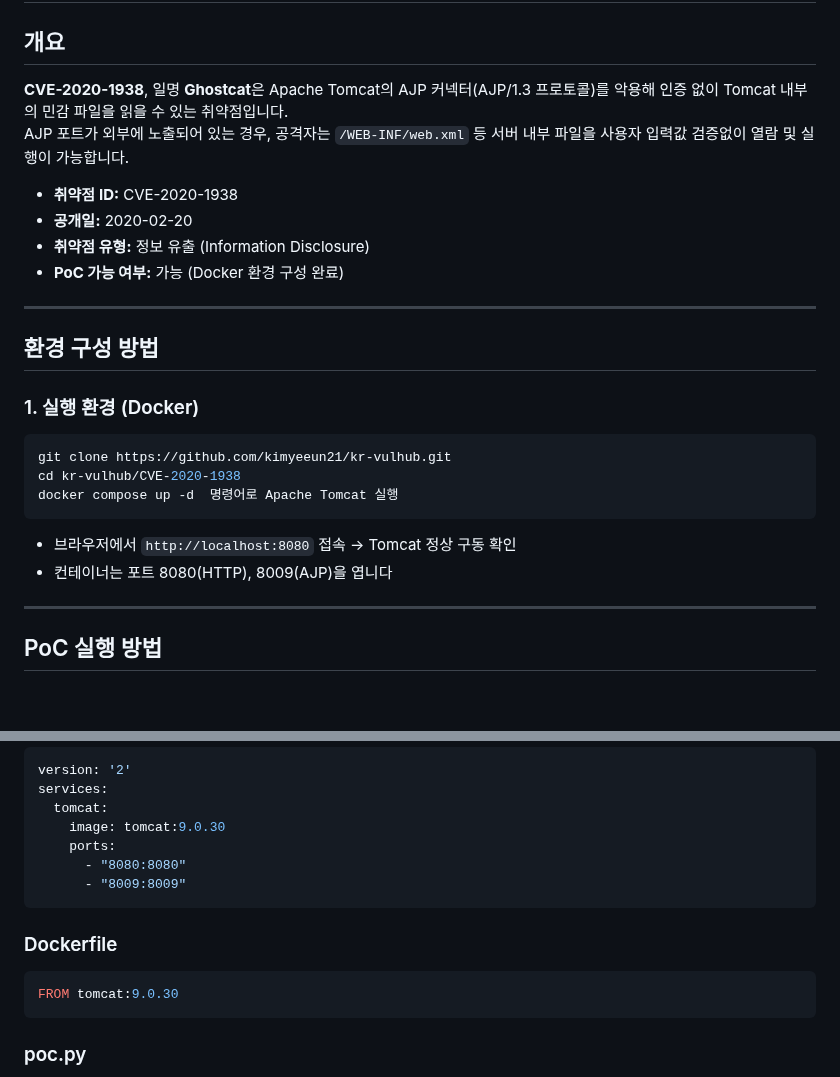
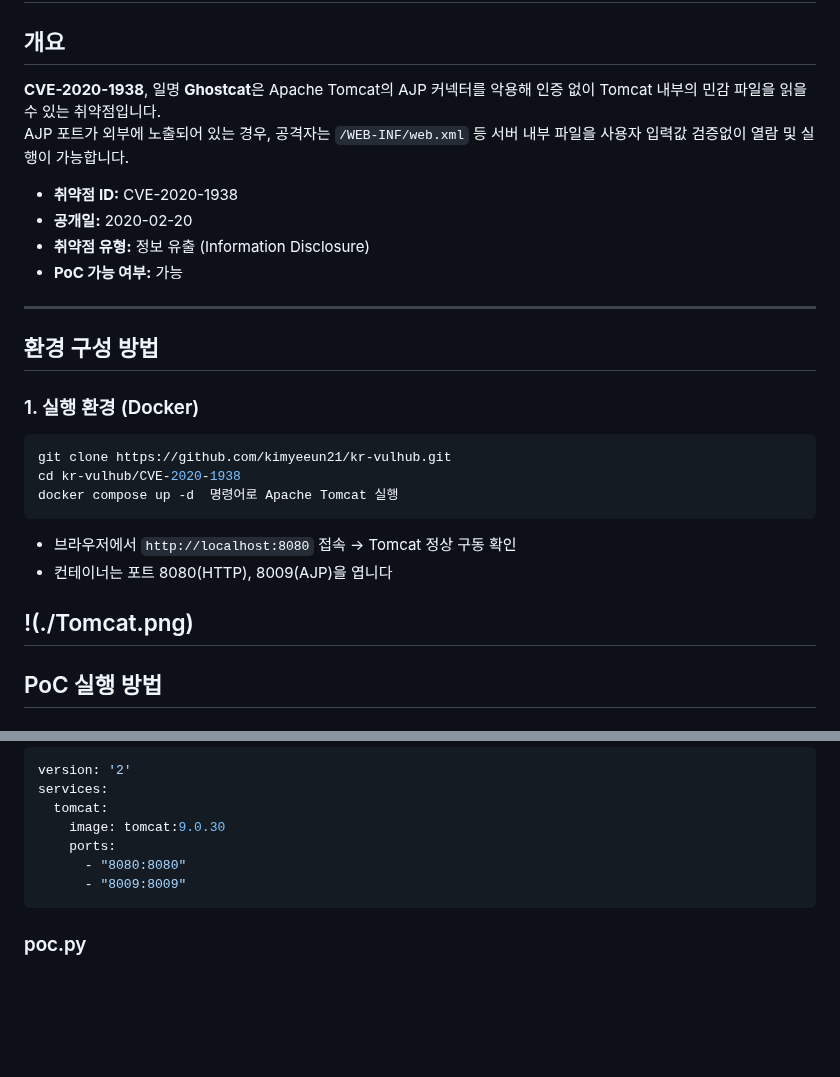
Before and after one commit to gunh0/kr-vulhub, a Markdown page: CVE-2020-1938/README.md, 2 parts joined by grey strips. Drawn GitHub-style; blank space fills up the shorter version.

````diff
--- a/CVE-2020-1938/README.md
+++ b/CVE-2020-1938/README.md
@@ -2,13 +2,13 @@
 
 ## 개요
 
-**CVE-2020-1938**, 일명 **Ghostcat**은 Apache Tomcat의 AJP 커넥터(AJP/1.3 프로토콜)를 악용해 인증 없이 Tomcat 내부의 민감 파일을 읽을 수 있는 취약점입니다.
+**CVE-2020-1938**, 일명 **Ghostcat**은 Apache Tomcat의 AJP 커넥터를 악용해 인증 없이 Tomcat 내부의 민감 파일을 읽을 수 있는 취약점입니다.
 AJP 포트가 외부에 노출되어 있는 경우, 공격자는 `/WEB-INF/web.xml` 등 서버 내부 파일을 사용자 입력값 검증없이 열람 및 실행이 가능합니다.
 
 - **취약점 ID:** CVE-2020-1938
 - **공개일:** 2020-02-20
 - **취약점 유형:** 정보 유출 (Information Disclosure)
-- **PoC 가능 여부:** 가능 (Docker 환경 구성 완료)
+- **PoC 가능 여부:** 가능
 
 ---
 
@@ -25,6 +25,7 @@ docker compose up -d  명령어로 Apache Tomcat 실행
 - 브라우저에서 `http://localhost:8080` 접속 → Tomcat 정상 구동 확인
 - 컨테이너는 포트 8080(HTTP), 8009(AJP)을 엽니다
 
+!(./Tomcat.png)
 ---
 
 ## PoC 실행 방법
@@ -68,12 +69,6 @@ services:
       - "8009:8009"
 ```
 
-### Dockerfile
-
-```dockerfile
-FROM tomcat:9.0.30
-```
-
 ### poc.py
 
 - Vulhub의 [PoC 코드](https://github.com/vulhub/vulhub/blob/master/tomcat/CVE-2020-1938/poc.py)를 사용
````
Also changed, not shown: other parts of CVE-2020-1938/README.md (+2 -2 lines), CVE-2020-1938/Tomcat.png (added).
